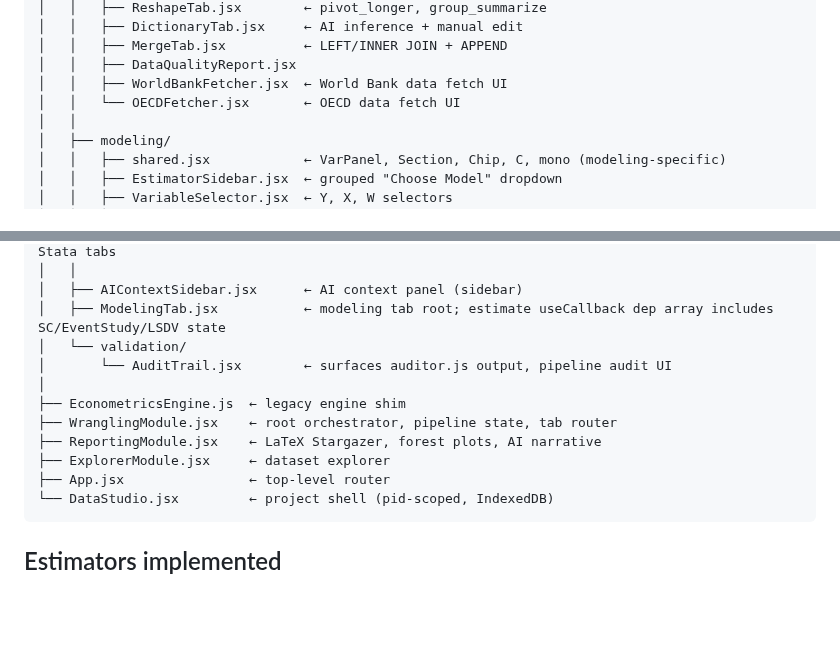
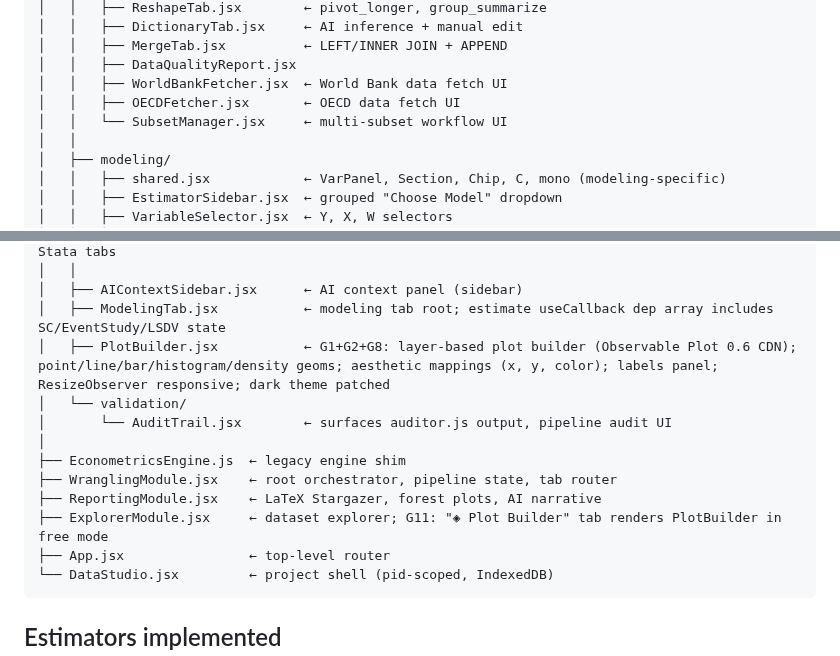
Before and after one commit to 1francom/econsolver, a Markdown page: CLAUDE.md, 2 parts joined by grey strips. Rendered like a GitHub page; blank space fills up the shorter version.

Commit message:
docs: sync CLAUDE.md structure — PlotBuilder, SubsetManager, ExplorerModule tab
Co-Authored-By: Claude Sonnet 4.6 <noreply@anthropic.com>

````diff
--- a/CLAUDE.md
+++ b/CLAUDE.md
@@ -94,7 +94,8 @@ src/
 │   │   ├── MergeTab.jsx          ← LEFT/INNER JOIN + APPEND
 │   │   ├── DataQualityReport.jsx
 │   │   ├── WorldBankFetcher.jsx  ← World Bank data fetch UI
-│   │   └── OECDFetcher.jsx       ← OECD data fetch UI
+│   │   ├── OECDFetcher.jsx       ← OECD data fetch UI
+│   │   └── SubsetManager.jsx     ← multi-subset workflow UI
 │   │
 │   ├── modeling/
 │   │   ├── shared.jsx            ← VarPanel, Section, Chip, C, mono (modeling-specific)
@@ -112,13 +113,14 @@ src/
 │   │
 │   ├── AIContextSidebar.jsx      ← AI context panel (sidebar)
 │   ├── ModelingTab.jsx           ← modeling tab root; estimate useCallback dep array includes SC/EventStudy/LSDV state
+│   ├── PlotBuilder.jsx           ← G1+G2+G8: layer-based plot builder (Observable Plot 0.6 CDN); point/line/bar/histogram/density geoms; aesthetic mappings (x, y, color); labels panel; ResizeObserver responsive; dark theme patched
 │   └── validation/
 │       └── AuditTrail.jsx        ← surfaces auditor.js output, pipeline audit UI
 │
 ├── EconometricsEngine.js  ← legacy engine shim
 ├── WranglingModule.jsx    ← root orchestrator, pipeline state, tab router
 ├── ReportingModule.jsx    ← LaTeX Stargazer, forest plots, AI narrative
-├── ExplorerModule.jsx     ← dataset explorer
+├── ExplorerModule.jsx     ← dataset explorer; G11: "◈ Plot Builder" tab renders PlotBuilder in free mode
 ├── App.jsx                ← top-level router
 └── DataStudio.jsx         ← project shell (pid-scoped, IndexedDB)
 ```
````
